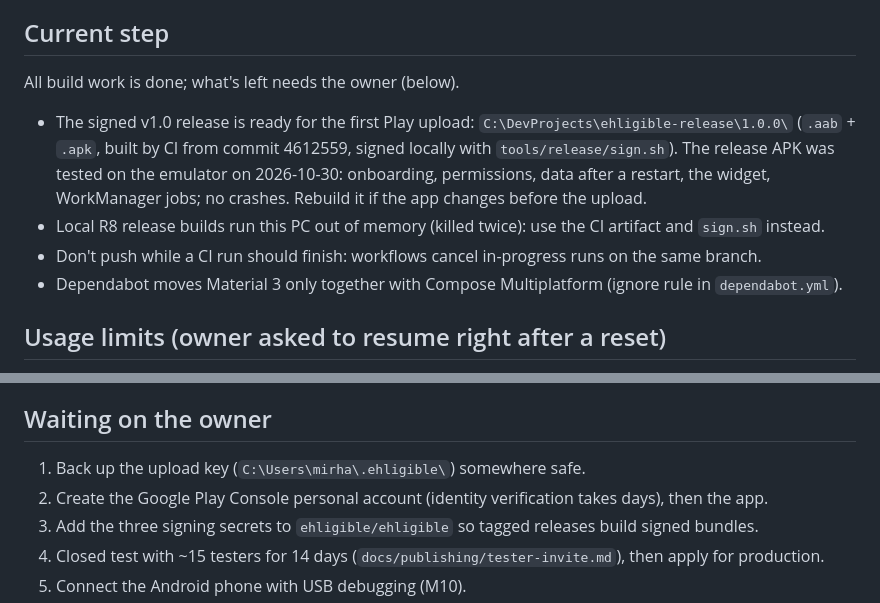
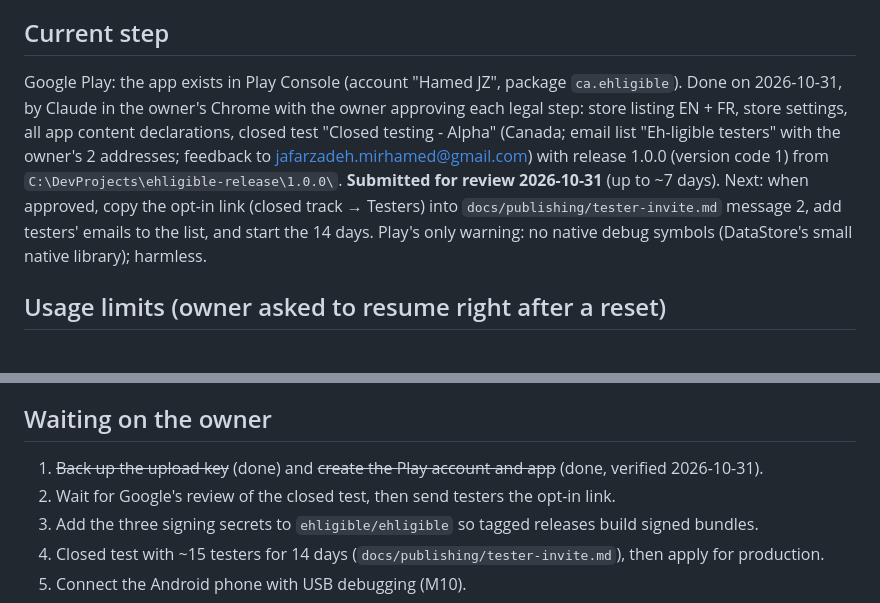
Before and after one commit to ehligible/ehligible, a Markdown page: PROGRESS.md, 2 parts joined by grey strips. Drawn GitHub-style.

```diff
--- a/PROGRESS.md
+++ b/PROGRESS.md
@@ -30,14 +30,14 @@ Checkpoint for resuming work (e.g., after a usage limit). Update at the end of e
 - [ ] M10 Real-device test on the owner's Android phone (needs the owner)
 
 ## Current step
-All build work is done; what's left needs the owner (below).
-- The signed v1.0 release is ready for the first Play upload: `C:\DevProjects\ehligible-release\1.0.0\`
-  (`.aab` + `.apk`, built by CI from commit 4612559, signed locally with `tools/release/sign.sh`). The release
-  APK was tested on the emulator on 2026-10-30: onboarding, permissions, data after a restart, the widget,
-  WorkManager jobs; no crashes. Rebuild it if the app changes before the upload.
-- Local R8 release builds run this PC out of memory (killed twice): use the CI artifact and `sign.sh` instead.
-- Don't push while a CI run should finish: workflows cancel in-progress runs on the same branch.
-- Dependabot moves Material 3 only together with Compose Multiplatform (ignore rule in `dependabot.yml`).
+Google Play: the app exists in Play Console (account "Hamed JZ", package `ca.ehligible`). Done on 2026-10-31, by
+Claude in the owner's Chrome with the owner approving each legal step: store listing EN + FR, store settings, all
+app content declarations, closed test "Closed testing - Alpha" (Canada; email list "Eh-ligible testers" with the
+owner's 2 addresses; feedback to jafarzadeh.mirhamed@gmail.com) with release 1.0.0 (version code 1) from
+`C:\DevProjects\ehligible-release\1.0.0\`. **Submitted for review 2026-10-31** (up to ~7 days).
+Next: when approved, copy the opt-in link (closed track → Testers) into `docs/publishing/tester-invite.md`
+message 2, add testers' emails to the list, and start the 14 days. Play's only warning: no native debug symbols
+(DataStore's small native library); harmless.
 
 ## Usage limits (owner asked to resume right after a reset)
 - Built-in `autoContinueAtUsageLimit` is on (~/.claude/settings.json); it resumes after a reset if this window
@@ -61,8 +61,8 @@ All build work is done; what's left needs the owner (below).
 - When the owner's input or help is needed, send a phone notification (PushNotification).
 
 ## Waiting on the owner
-1. Back up the upload key (`C:\Users\mirha\.ehligible\`) somewhere safe.
-2. Create the Google Play Console personal account (identity verification takes days), then the app.
+1. ~~Back up the upload key~~ (done) and ~~create the Play account and app~~ (done, verified 2026-10-31).
+2. Wait for Google's review of the closed test, then send testers the opt-in link.
 3. Add the three signing secrets to `ehligible/ehligible` so tagged releases build signed bundles.
 4. Closed test with ~15 testers for 14 days (`docs/publishing/tester-invite.md`), then apply for production.
 5. Connect the Android phone with USB debugging (M10).
```
Also changed, not shown: docs/publishing/google-play.md (+13 -4 lines).
